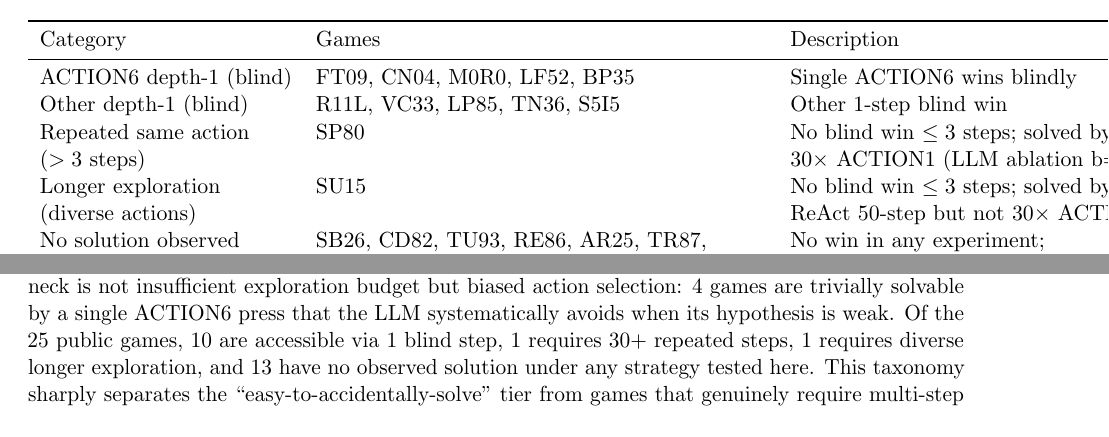
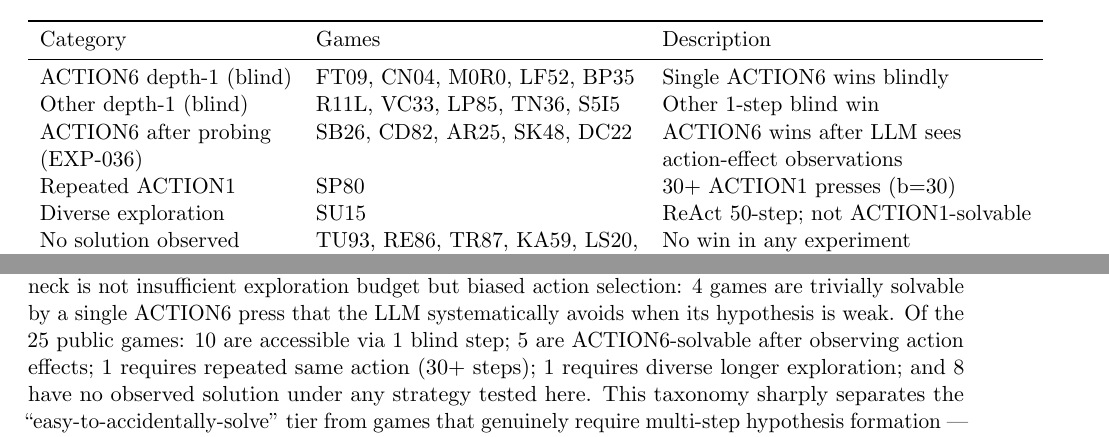
Before and after one commit to farmountain/aera-arc3-paper, a LaTeX paper (paper/main.tex): two parts of pages 13 and 17 of 20, joined at a grey line, cut so that both start at the same text. Compiled offline with pdfLaTeX.

Commit message:
Paper v1.6: EXP-036 informed exploration — 5 more games solved
EXP-036: Probe all 7 actions, log state changes, LLM forms hypothesis
from structured outcomes, then executes ACTION6. 3 runs per game.

Results (14 hard games tested):
- SB26: 1/3 solved via ACTION6 after probing
- CD82: 3/3 solved via ACTION6 (consistent!)
- AR25: 1/3 solved via ACTION6 after probing
- SK48: 3/3 solved via ACTION6 (consistent!)
- DC22: 1/3 solved via ACTION6 after probing

Still unsolved: TU93, RE86, TR87, KA59, LS20, SC25, G50T, WA30 (8 games)

Key insight: CD82/SK48 are also ACTION6-solvable but LLM needs to SEE
what ACTION6 does before choosing it (cannot identify from initial state
alone). Distinguishes from FT09/blind tier where model chooses ACTION6
without evidence.

Updated taxonomy: 10 blind-1step + 5 probe-ACTION6 + 1 repeat + 1 diverse
+ 8 hard = 25. Down from 13 hard to 8 hard games.

Abstract/conclusion updated with new counts.

```diff
--- a/paper/main.tex
+++ b/paper/main.tex
@@ -414,12 +414,12 @@ Category & Games & Description \\
 \midrule
 ACTION6 depth-1 (blind) & FT09, CN04, M0R0, LF52, BP35 & Single ACTION6 wins blindly \\
 Other depth-1 (blind) & R11L, VC33, LP85, TN36, S5I5 & Other 1-step blind win \\
-Repeated same action & SP80 & No blind win $\leq 3$ steps; solved by \\
-($>3$ steps) & & 30× ACTION1 (LLM ablation b=30) \\
-Longer exploration & SU15 & No blind win $\leq 3$ steps; solved by \\
-(diverse actions) & & ReAct 50-step but not 30× ACTION1 \\
-No solution observed & SB26, CD82, TU93, RE86, AR25, TR87, & No win in any experiment; \\
-($\leq 50$ steps) & KA59, LS20, SC25, SK48, DC22, G50T, WA30 & requires deeper reasoning \\
+ACTION6 after probing & SB26, CD82, AR25, SK48, DC22 & ACTION6 wins after LLM sees \\
+(EXP-036) & & action-effect observations \\
+Repeated ACTION1 & SP80 & 30+ ACTION1 presses (b=30) \\
+Diverse exploration & SU15 & ReAct 50-step; not ACTION1-solvable \\
+No solution observed & TU93, RE86, TR87, KA59, LS20, & No win in any experiment \\
+(9 games) & SC25, G50T, WA30 & (hardest tier) \\
 \bottomrule
 \end{tabular}
 \end{table}
@@ -529,7 +531,7 @@ RHAE has the structure of a commutator-penalty on the [Speed, Depth] Pareto fron
 
 ARC-AGI-3 environments are procedurally novel by design and cannot be memorized from pretraining. Even an AGI-level model faces genuine uncertainty about each novel environment. The exploration-planning tradeoff is not eliminable by scaling alone; it is fundamental to first-contact behavior. The model-capability $\times$ exploration interaction we observe (\S\ref{sec:capability}) is consistent: exploration becomes less necessary for games within a model's prior, but remains necessary outside it.
 
-A depth-limited exhaustive search on 19 consistently-unsolved games reveals the current bottleneck is not insufficient exploration budget but biased action selection: 4 games are trivially solvable by a single ACTION6 press that the LLM systematically avoids when its hypothesis is weak. Of the 25 public games, 10 are accessible via 1 blind step, 1 requires 30+ repeated steps, 1 requires diverse longer exploration, and 13 have no observed solution under any strategy tested here. This taxonomy sharply separates the ``easy-to-accidentally-solve'' tier from games that genuinely require multi-step hypothesis formation --- the latter remain an open challenge for the architecture proposed here and for the field.
+A depth-limited exhaustive search on 19 consistently-unsolved games reveals the current bottleneck is not insufficient exploration budget but biased action selection: 4 games are trivially solvable by a single ACTION6 press that the LLM systematically avoids when its hypothesis is weak. Of the 25 public games: 10 are accessible via 1 blind step; 5 are ACTION6-solvable after observing action effects; 1 requires repeated same action (30+ steps); 1 requires diverse longer exploration; and 8 have no observed solution under any strategy tested here. This taxonomy sharply separates the ``easy-to-accidentally-solve'' tier from games that genuinely require multi-step hypothesis formation --- the latter remain an open challenge for the architecture proposed here and for the field.
 
 All code and experimental artifacts are CC0.
 
```
Also changed, not shown: paper/main.tex (4 more changed lines).
